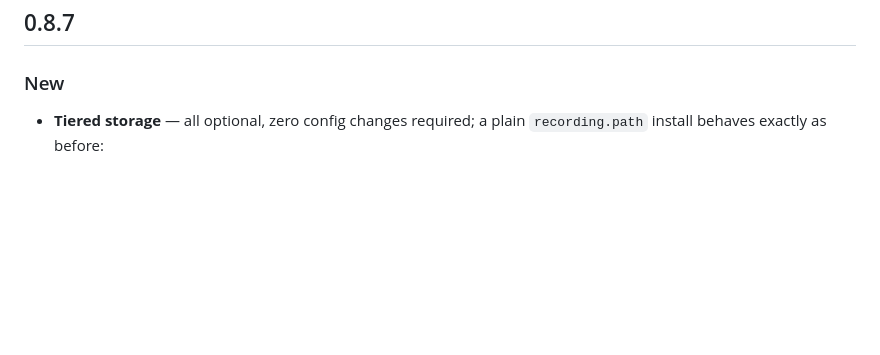
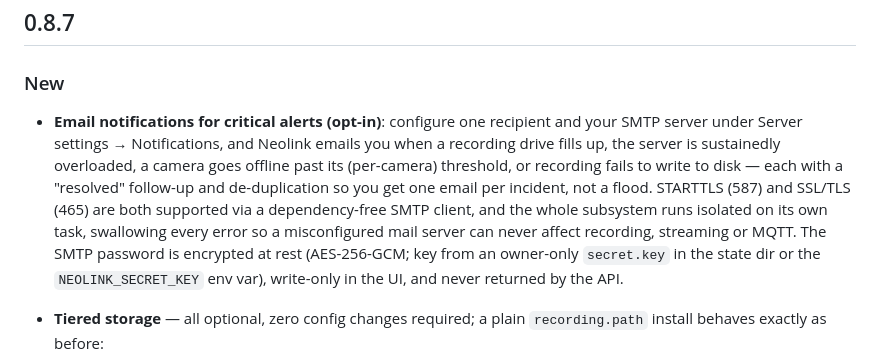
Before and after one commit to borexola/neolink.net, a Markdown page: CHANGELOG.md, the part around the change. Rendered like a GitHub page; blank space fills up the shorter version.

```diff
--- a/CHANGELOG.md
+++ b/CHANGELOG.md
@@ -47,6 +47,19 @@ in the README). Paste the matching section below into the GitHub release.
 ## 0.8.7
 
 ### New
+
+- **Email notifications for critical alerts (opt-in)**: configure one recipient
+  and your SMTP server under Server settings → Notifications, and Neolink emails
+  you when a recording drive fills up, the server is sustainedly overloaded, a
+  camera goes offline past its (per-camera) threshold, or recording fails to
+  write to disk — each with a "resolved" follow-up and de-duplication so you get
+  one email per incident, not a flood. STARTTLS (587) and SSL/TLS (465) are both
+  supported via a dependency-free SMTP client, and the whole subsystem runs
+  isolated on its own task, swallowing every error so a misconfigured mail server
+  can never affect recording, streaming or MQTT. The SMTP password is encrypted
+  at rest (AES-256-GCM; key from an owner-only `secret.key` in the state dir or
+  the `NEOLINK_SECRET_KEY` env var), write-only in the UI, and never returned by
+  the API.
 
 - **Tiered storage** — all optional, zero config changes required; a plain
   `recording.path` install behaves exactly as before:
```
Also changed, not shown: README.md (+43 -0 lines), docs/home-assistant.png, 17 other files.
